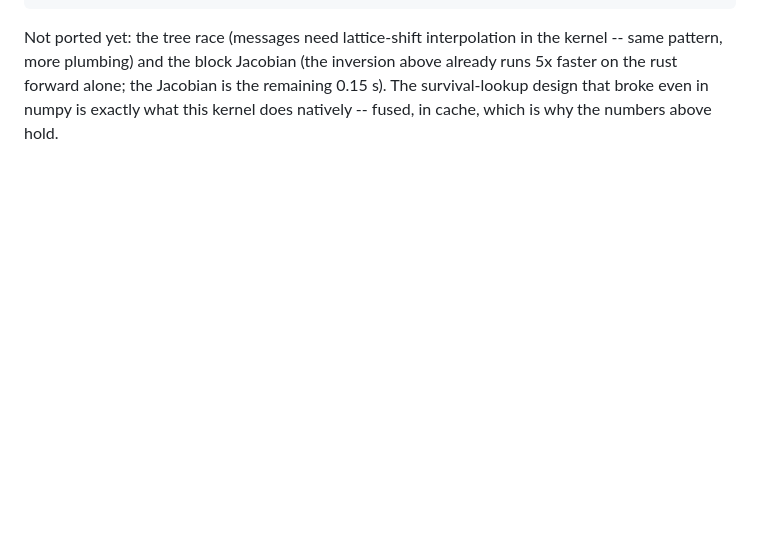
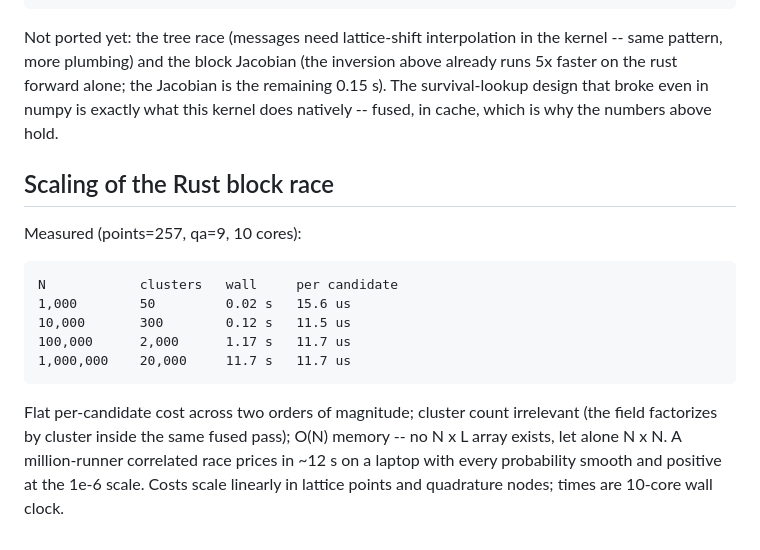
Before and after one commit to microprediction/winning, a Markdown page: research/pqrace/SCHUR.md, the part around the change. GitHub-like rendering; blank space fills up the shorter version.

Commit message:
Scaling record: rust block race is flat at ~12us/candidate to N=1e6 (million-runner race in 11.7s, O(N) memory, cluster count irrelevant)
Co-Authored-By: Claude Fable 5 <noreply@anthropic.com>

```diff
--- a/research/pqrace/SCHUR.md
+++ b/research/pqrace/SCHUR.md
@@ -225,3 +225,21 @@ inversion above already runs 5x faster on the rust forward alone; the
 Jacobian is the remaining 0.15 s). The survival-lookup design that broke
 even in numpy is exactly what this kernel does natively -- fused, in cache,
 which is why the numbers above hold.
+
+
+## Scaling of the Rust block race
+
+Measured (points=257, qa=9, 10 cores):
+
+    N            clusters   wall     per candidate
+    1,000        50         0.02 s   15.6 us
+    10,000       300        0.12 s   11.5 us
+    100,000      2,000      1.17 s   11.7 us
+    1,000,000    20,000     11.7 s   11.7 us
+
+Flat per-candidate cost across two orders of magnitude; cluster count
+irrelevant (the field factorizes by cluster inside the same fused pass);
+O(N) memory -- no N x L array exists, let alone N x N. A million-runner
+correlated race prices in ~12 s on a laptop with every probability smooth
+and positive at the 1e-6 scale. Costs scale linearly in lattice points and
+quadrature nodes; times are 10-core wall clock.
```
